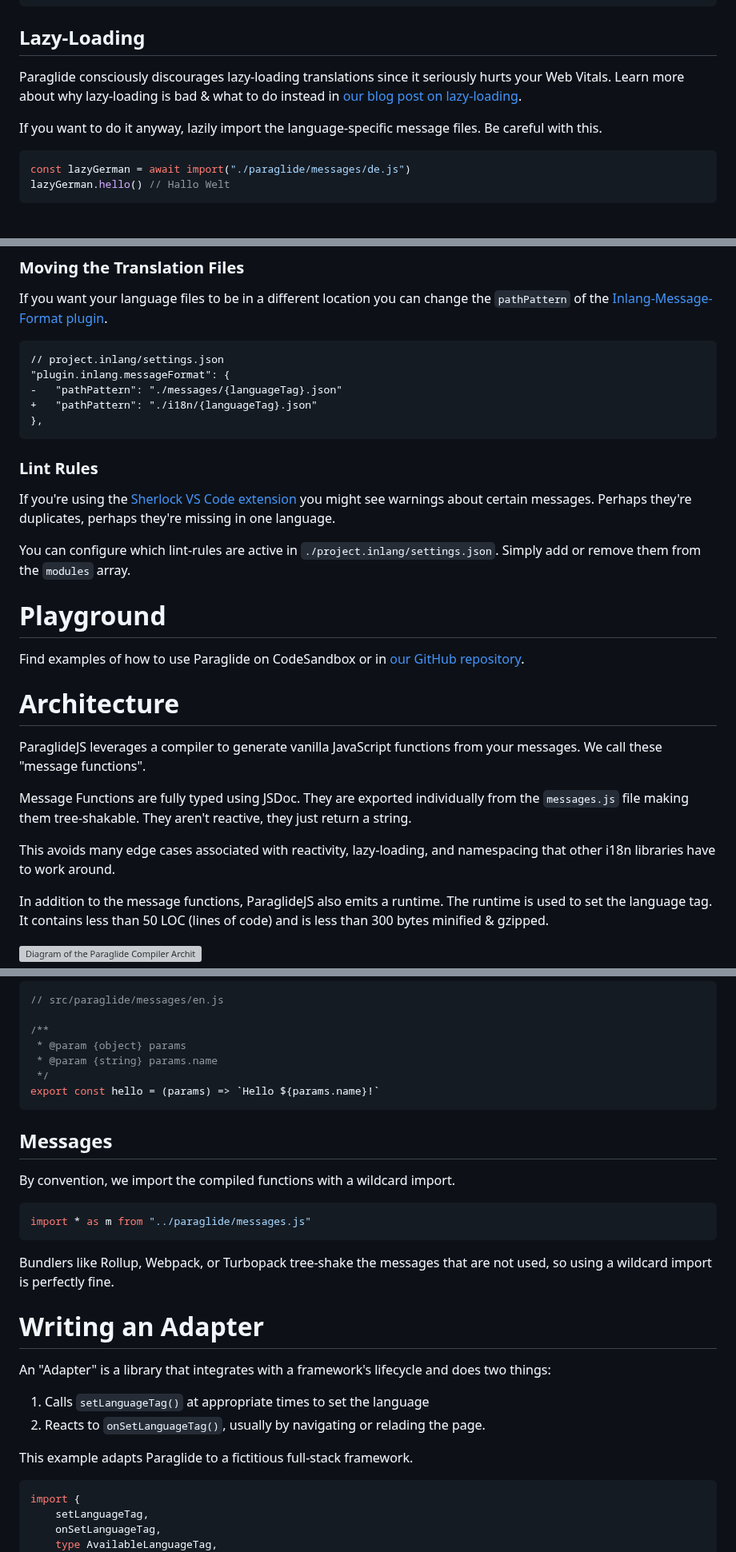
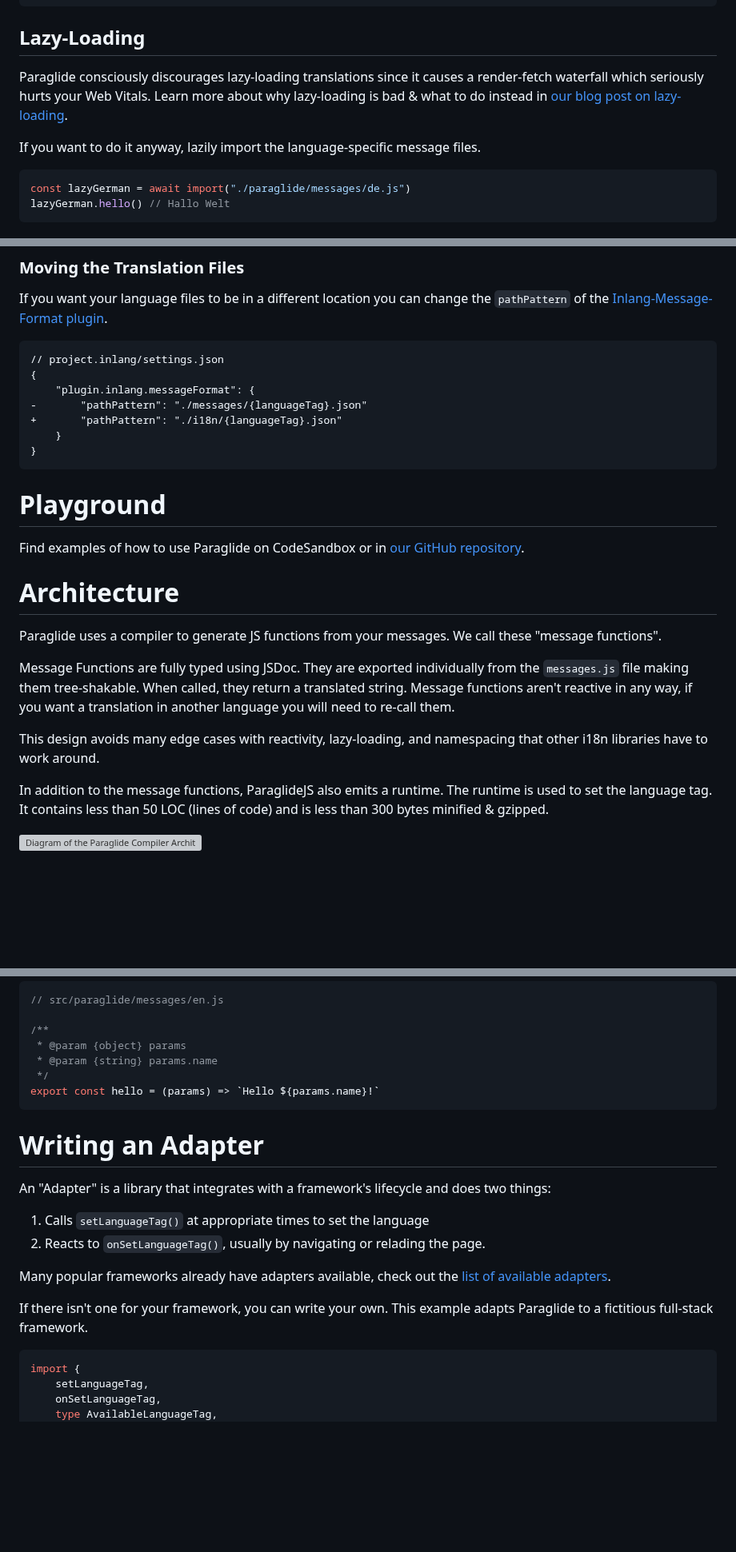
Before and after one commit to opral/inlang-paraglide-js, a Markdown page: README.md, 3 parts joined by grey strips. Shown at 80% size. Drawn GitHub-style; blank space fills up the shorter version; grey boxes are pictures that could not be loaded.

Commit message:
Better wording

````diff
--- a/README.md
+++ b/README.md
@@ -223,10 +223,9 @@ const msg = m.hello({ name: "Samuel" }, { languageTag: "de" }) // Hallo Samuel!
 
 ## Lazy-Loading
 
-Paraglide consciously discourages lazy-loading translations since it seriously hurts
-your Web Vitals. Learn more about why lazy-loading is bad & what to do instead in [our blog post on lazy-loading](https://inlang.com/g/mqlyfa7l/guide-lorissigrist-dontlazyload).
+Paraglide consciously discourages lazy-loading translations since it causes a render-fetch waterfall which seriously hurts your Web Vitals. Learn more about why lazy-loading is bad & what to do instead in [our blog post on lazy-loading](https://inlang.com/g/mqlyfa7l/guide-lorissigrist-dontlazyload).
 
-If you want to do it anyway, lazily import the language-specific message files. Be careful with this.
+If you want to do it anyway, lazily import the language-specific message files.
 
 ```ts
 const lazyGerman = await import("./paraglide/messages/de.js")
@@ -266,17 +265,13 @@ If you want your language files to be in a different location you can change the
 
 ```diff
 // project.inlang/settings.json
-"plugin.inlang.messageFormat": {
--	"pathPattern": "./messages/{languageTag}.json"
-+	"pathPattern": "./i18n/{languageTag}.json"
-},
+{
+	"plugin.inlang.messageFormat": {
+-		"pathPattern": "./messages/{languageTag}.json"
++		"pathPattern": "./i18n/{languageTag}.json"
+	}
+}
 ```
-
-### Lint Rules
-
-If you're using the [Sherlock VS Code extension](https://inlang.com/m/r7kp499g/app-inlang-ideExtension) you might see warnings about certain messages. Perhaps they're duplicates, perhaps they're missing in one language.
-
-You can configure which lint-rules are active in `./project.inlang/settings.json`. Simply add or remove them from the `modules` array.
 
 # Playground
 
@@ -290,11 +285,11 @@ Find examples of how to use Paraglide on CodeSandbox or in [our GitHub repositor
 
 # Architecture
 
-ParaglideJS leverages a compiler to generate vanilla JavaScript functions from your messages. We call these "message functions".
+Paraglide uses a compiler to generate JS functions from your messages. We call these "message functions".
 
-Message Functions are fully typed using JSDoc. They are exported individually from the `messages.js` file making them tree-shakable. They aren't reactive, they just return a string.
+Message Functions are fully typed using JSDoc. They are exported individually from the `messages.js` file making them tree-shakable. When called, they return a translated string. Message functions aren't reactive in any way, if you want a translation in another language you will need to re-call them.
 
-This avoids many edge cases associated with reactivity, lazy-loading, and namespacing that other i18n libraries have to work around.
+This design avoids many edge cases with reactivity, lazy-loading, and namespacing that other i18n libraries have to work around.
 
 In addition to the message functions, ParaglideJS also emits a runtime. The runtime is used to set the language tag. It contains less than 50 LOC (lines of code) and is less than 300 bytes minified & gzipped.
 
@@ -334,16 +329,6 @@ The compiler loads an Inlang project and compiles the messages into tree-shakabl
 export const hello = (params) => `Hello ${params.name}!`
 ```
 
-## Messages
-
-By convention, we import the compiled functions with a wildcard import.
-
-```js
-import * as m from "../paraglide/messages.js"
-```
-
-Bundlers like Rollup, Webpack, or Turbopack tree-shake the messages that are not used, so using a wildcard import is perfectly fine.
-
 # Writing an Adapter
 
 An "Adapter" is a library that integrates with a framework's lifecycle and does two things:
@@ -351,7 +336,9 @@ An "Adapter" is a library that integrates with a framework's lifecycle and does
 1. Calls `setLanguageTag()` at appropriate times to set the language
 2. Reacts to `onSetLanguageTag()`, usually by navigating or relading the page.
 
-This example adapts Paraglide to a fictitious full-stack framework.
+Many popular frameworks already have adapters available, check out the [list of available adapters](#use-it-with-your-favorite-framework).
+
+If there isn't one for your framework, you can write your own. This example adapts Paraglide to a fictitious full-stack framework.
 
 ```tsx
 import {
````
Also changed, not shown: other parts of README.md (+5 -5 lines).
